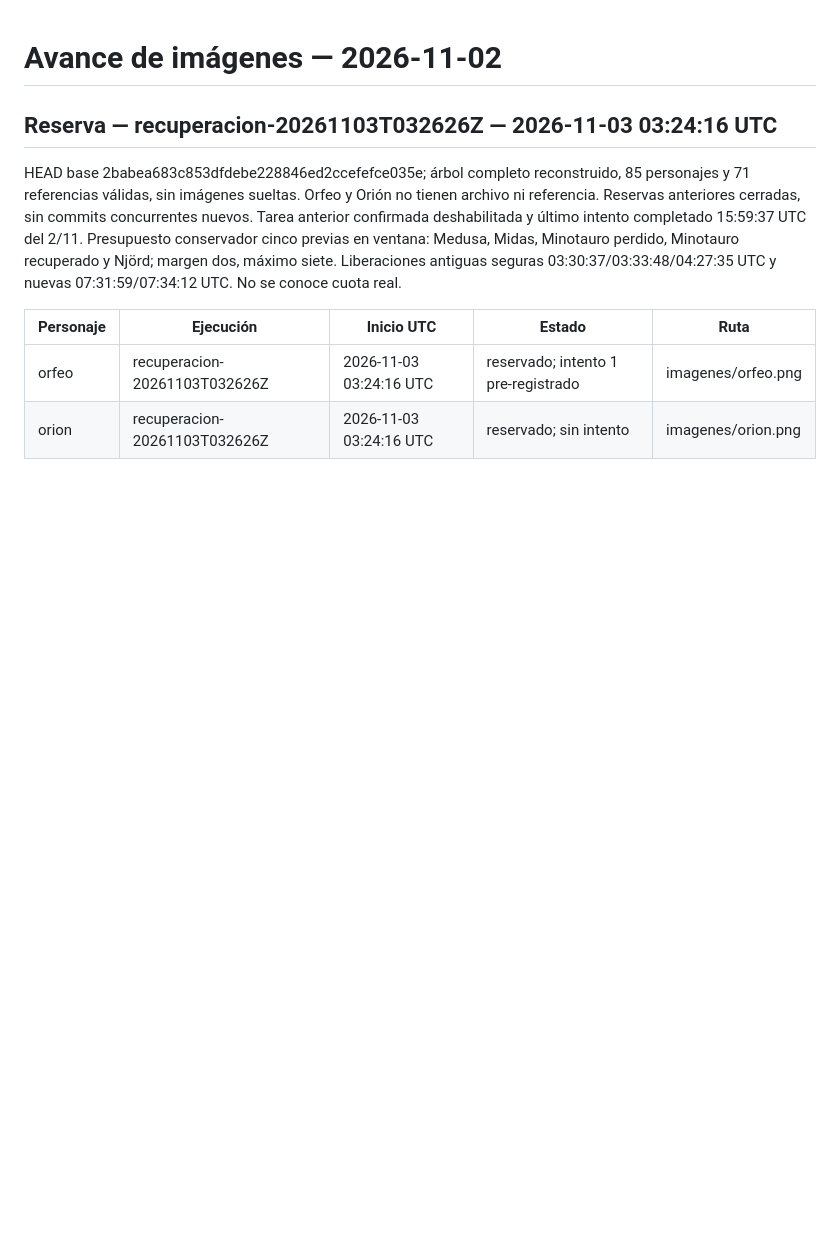
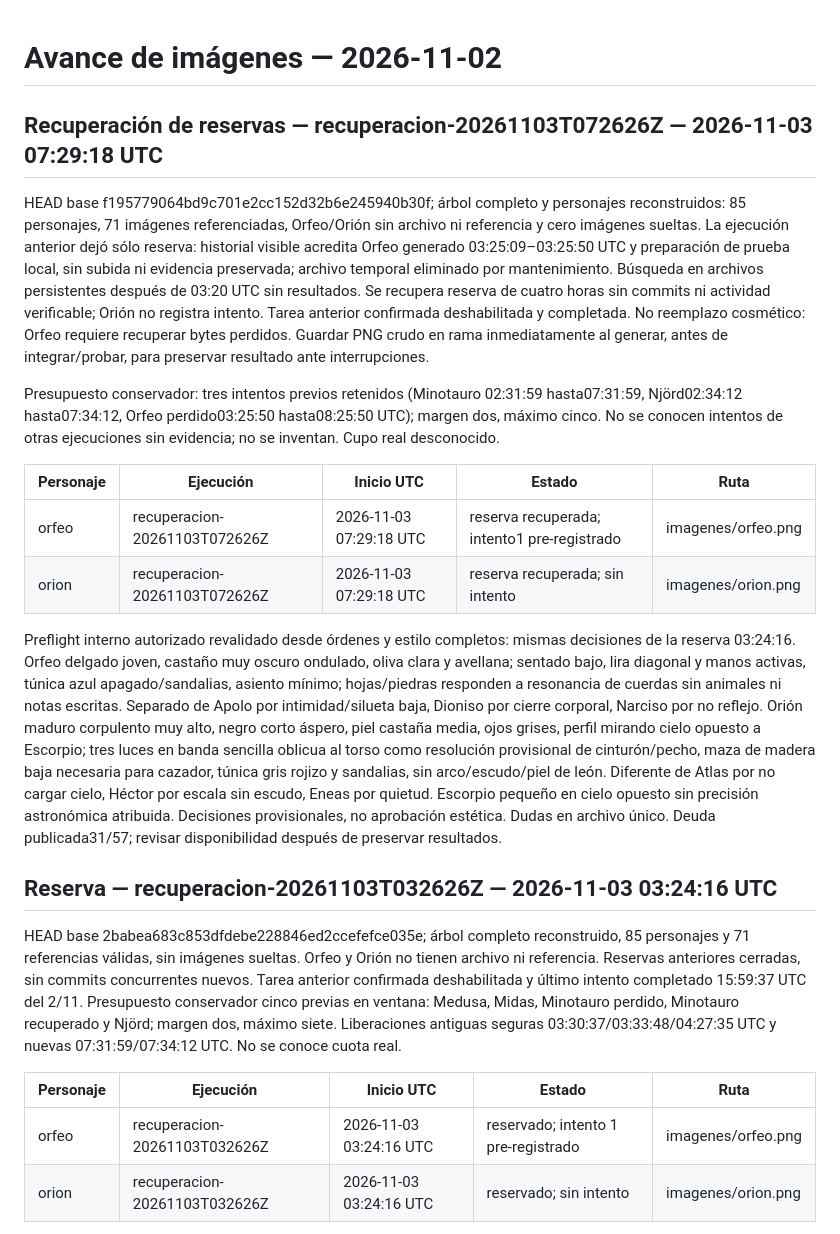
Before and after one commit to willyesposito/JuegoMitosFeli, a Markdown page: Documentacion/avance_imagenes_2026-11-02.md, the part around the change. Rendered like a GitHub page; blank space fills up the shorter version.

Commit message:
Recuperar reservas de Orfeo y Orión tras interrupción

```diff
--- a/Documentacion/avance_imagenes_2026-11-02.md
+++ b/Documentacion/avance_imagenes_2026-11-02.md
@@ -1,4 +1,19 @@
 # Avance de imágenes — 2026-11-02
+
+
+
+## Recuperación de reservas — recuperacion-20261103T072626Z — 2026-11-03 07:29:18 UTC
+
+HEAD base f195779064bd9c701e2cc152d32b6e245940b30f; árbol completo y personajes reconstruidos: 85 personajes, 71 imágenes referenciadas, Orfeo/Orión sin archivo ni referencia y cero imágenes sueltas. La ejecución anterior dejó sólo reserva: historial visible acredita Orfeo generado 03:25:09–03:25:50 UTC y preparación de prueba local, sin subida ni evidencia preservada; archivo temporal eliminado por mantenimiento. Búsqueda en archivos persistentes después de 03:20 UTC sin resultados. Se recupera reserva de cuatro horas sin commits ni actividad verificable; Orión no registra intento. Tarea anterior confirmada deshabilitada y completada. No reemplazo cosmético: Orfeo requiere recuperar bytes perdidos. Guardar PNG crudo en rama inmediatamente al generar, antes de integrar/probar, para preservar resultado ante interrupciones.
+
+Presupuesto conservador: tres intentos previos retenidos (Minotauro 02:31:59 hasta07:31:59, Njörd02:34:12 hasta07:34:12, Orfeo perdido03:25:50 hasta08:25:50 UTC); margen dos, máximo cinco. No se conocen intentos de otras ejecuciones sin evidencia; no se inventan. Cupo real desconocido.
+
+| Personaje | Ejecución | Inicio UTC | Estado | Ruta |
+|---|---|---|---|---|
+| orfeo | recuperacion-20261103T072626Z | 2026-11-03 07:29:18 UTC | reserva recuperada; intento1 pre-registrado | imagenes/orfeo.png |
+| orion | recuperacion-20261103T072626Z | 2026-11-03 07:29:18 UTC | reserva recuperada; sin intento | imagenes/orion.png |
+
+Preflight interno autorizado revalidado desde órdenes y estilo completos: mismas decisiones de la reserva 03:24:16. Orfeo delgado joven, castaño muy oscuro ondulado, oliva clara y avellana; sentado bajo, lira diagonal y manos activas, túnica azul apagado/sandalias, asiento mínimo; hojas/piedras responden a resonancia de cuerdas sin animales ni notas escritas. Separado de Apolo por intimidad/silueta baja, Dioniso por cierre corporal, Narciso por no reflejo. Orión maduro corpulento muy alto, negro corto áspero, piel castaña media, ojos grises, perfil mirando cielo opuesto a Escorpio; tres luces en banda sencilla oblicua al torso como resolución provisional de cinturón/pecho, maza de madera baja necesaria para cazador, túnica gris rojizo y sandalias, sin arco/escudo/piel de león. Diferente de Atlas por no cargar cielo, Héctor por escala sin escudo, Eneas por quietud. Escorpio pequeño en cielo opuesto sin precisión astronómica atribuida. Decisiones provisionales, no aprobación estética. Dudas en archivo único. Deuda publicada31/57; revisar disponibilidad después de preservar resultados.
 
 
 
```
